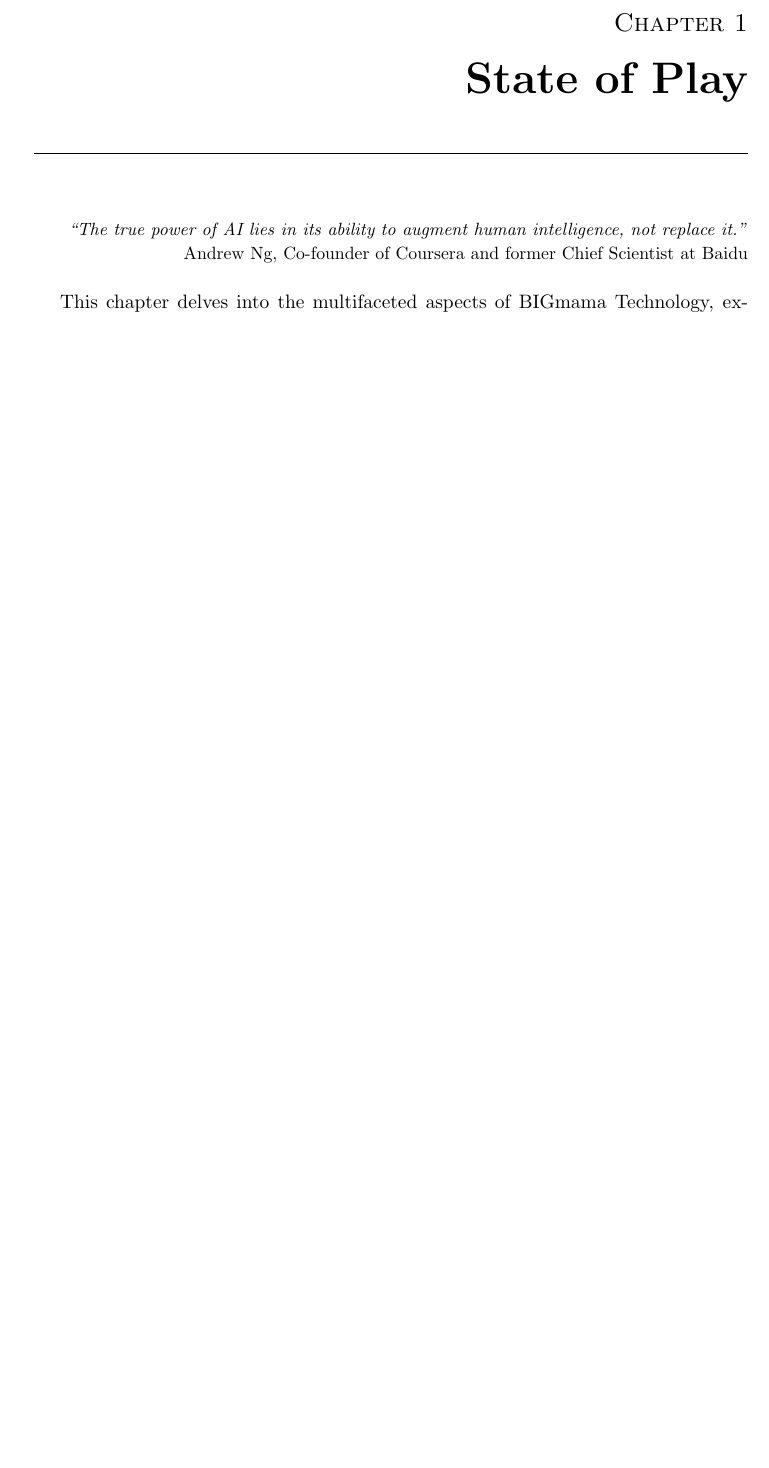
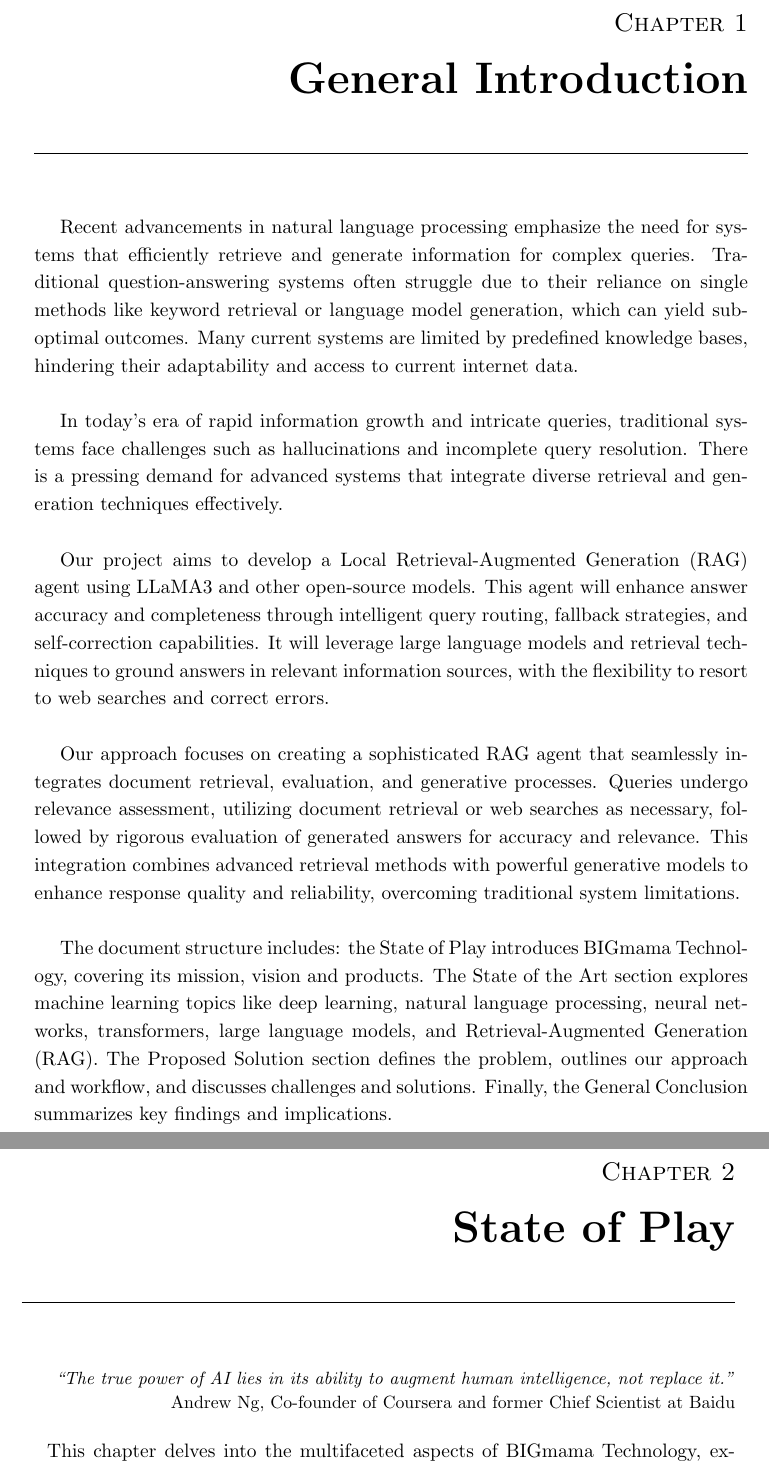
Before and after one commit to strlrd-29/eosp, a LaTeX thesis (thesis/main.tex, which reads thesis/general-introduction/general-introduction.tex): part of page 14 of 87 before the commit and two parts of pages 14 and 15 of 88 after it, the two joined at a grey line, cut so that both start at the same text, the shorter picture padded with empty space. Compiled offline with pdfLaTeX.

Commit message:
feat: added general introduction chapter

```diff
--- /dev/null
+++ b/thesis/general-introduction/general-introduction.tex
@@ -0,0 +1,19 @@
+\chapter{General Introduction}
+
+Recent advancements in natural language processing emphasize the need for systems that efficiently retrieve and generate information for complex queries. Traditional question-answering systems often struggle due to their reliance on single methods like keyword retrieval or language model generation, which can yield suboptimal outcomes. Many current systems are limited by predefined knowledge bases, hindering their adaptability and access to current internet data.
+
+\hfill
+
+In today's era of rapid information growth and intricate queries, traditional systems face challenges such as hallucinations and incomplete query resolution. There is a pressing demand for advanced systems that integrate diverse retrieval and generation techniques effectively.
+
+\hfill
+
+Our project aims to develop a Local Retrieval-Augmented Generation (RAG) agent using LLaMA3 and other open-source models. This agent will enhance answer accuracy and completeness through intelligent query routing, fallback strategies, and self-correction capabilities. It will leverage large language models and retrieval techniques to ground answers in relevant information sources, with the flexibility to resort to web searches and correct errors.
+
+\hfill
+
+Our approach focuses on creating a sophisticated RAG agent that seamlessly integrates document retrieval, evaluation, and generative processes. Queries undergo relevance assessment, utilizing document retrieval or web searches as necessary, followed by rigorous evaluation of generated answers for accuracy and relevance. This integration combines advanced retrieval methods with powerful generative models to enhance response quality and reliability, overcoming traditional system limitations.
+
+\hfill
+
+The document structure includes: the State of Play introduces BIGmama Technology, covering its mission, vision and products. The State of the Art section explores machine learning topics like deep learning, natural language processing, neural networks, transformers, large language models, and Retrieval-Augmented Generation (RAG). The Proposed Solution section defines the problem, outlines our approach and workflow, and discusses challenges and solutions. Finally, the General Conclusion summarizes key findings and implications.
```
Also changed, not shown: thesis/main.tex (+6 -0 lines).
